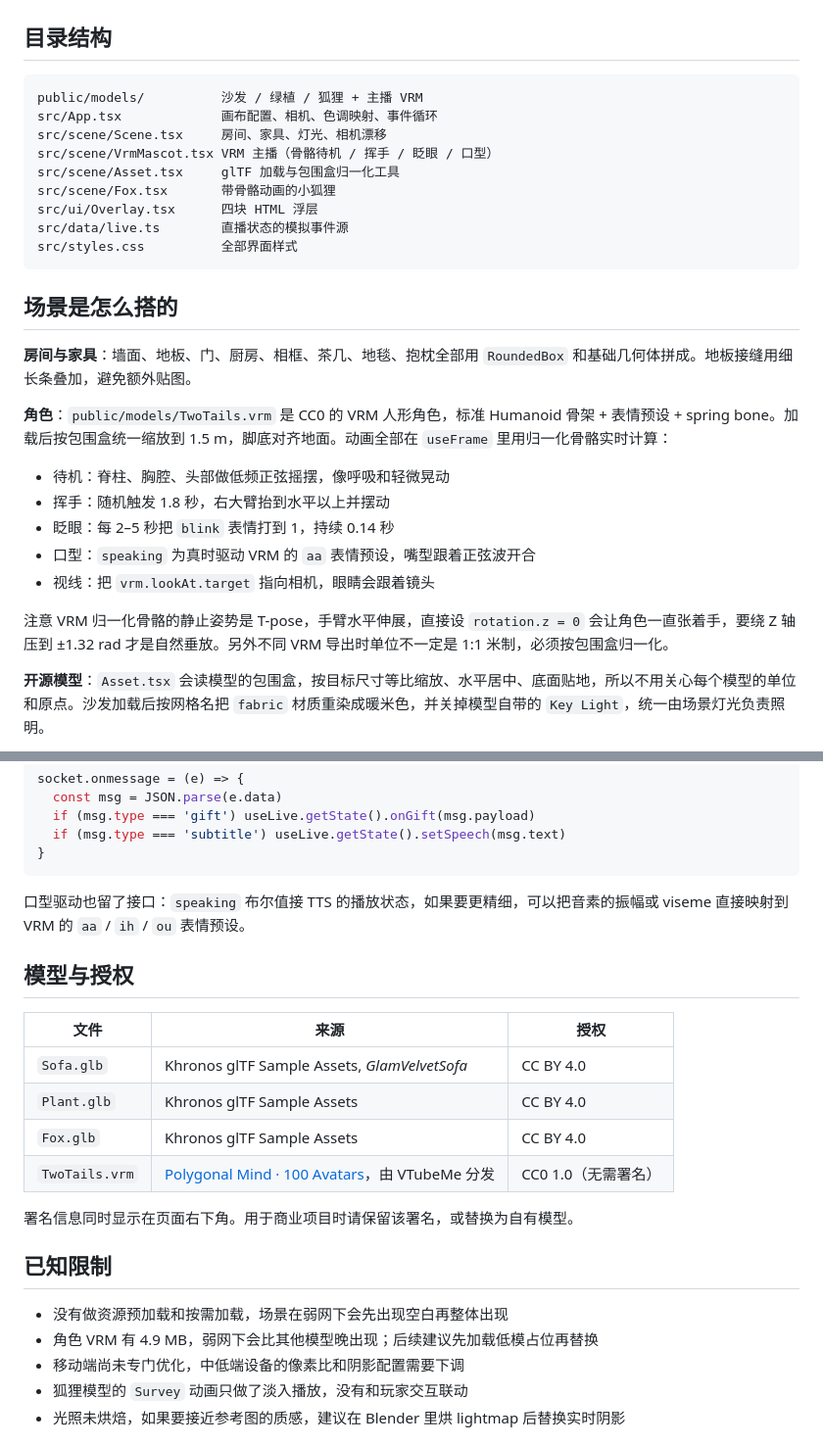
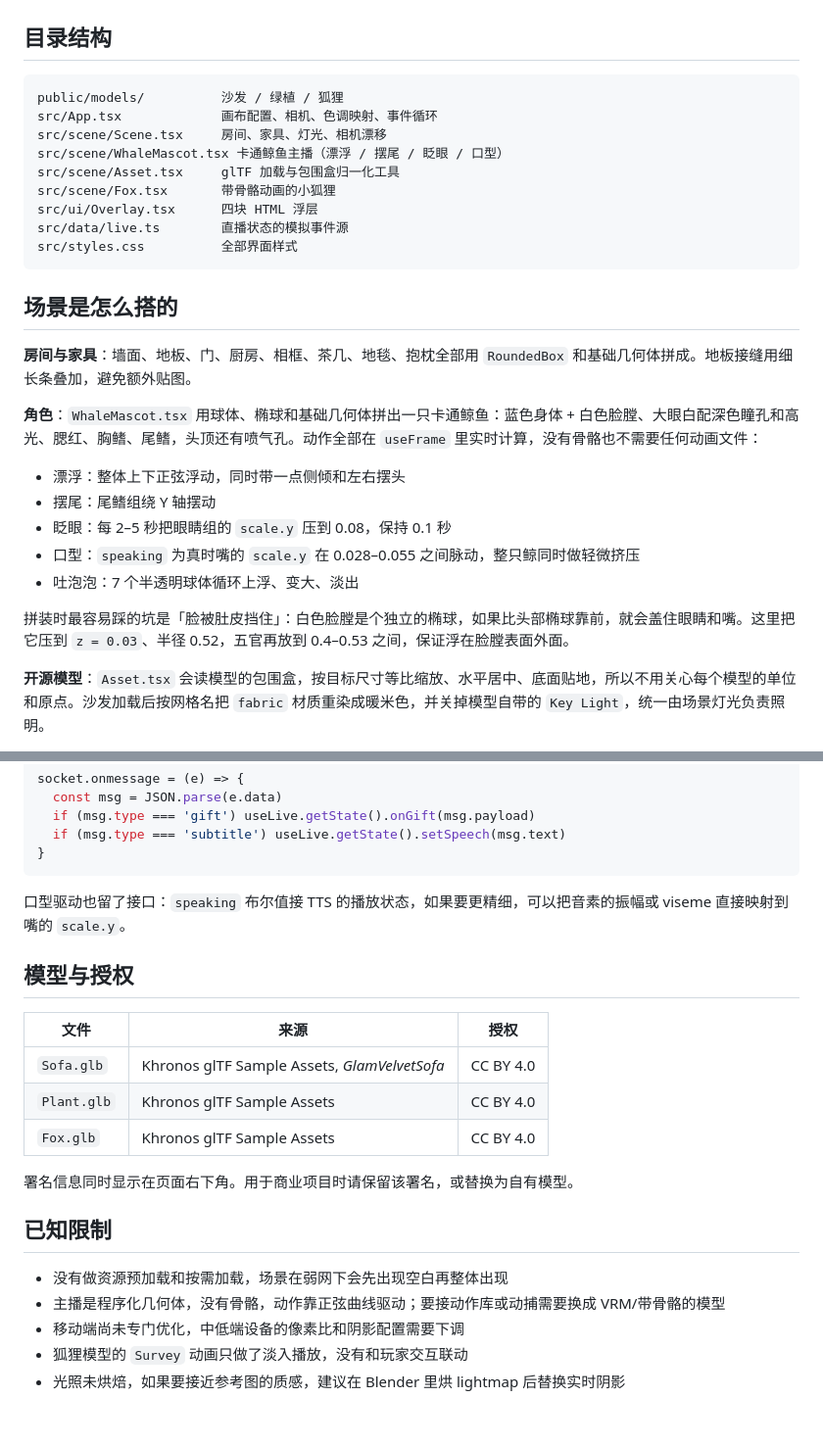
Before and after one commit to leosmarts/qingju-brand-site, a Markdown page: README.md, 2 parts joined by grey strips. Shown at 98% size. Drawn GitHub-style; blank space fills up the shorter version.

````diff
--- a/README.md
+++ b/README.md
@@ -35,10 +34,10 @@ npm run preview
 ## 目录结构
 
 ```
-public/models/          沙发 / 绿植 / 狐狸 + 主播 VRM
+public/models/          沙发 / 绿植 / 狐狸
 src/App.tsx             画布配置、相机、色调映射、事件循环
 src/scene/Scene.tsx     房间、家具、灯光、相机漂移
-src/scene/VrmMascot.tsx VRM 主播（骨骼待机 / 挥手 / 眨眼 / 口型）
+src/scene/WhaleMascot.tsx 卡通鲸鱼主播（漂浮 / 摆尾 / 眨眼 / 口型）
 src/scene/Asset.tsx     glTF 加载与包围盒归一化工具
 src/scene/Fox.tsx       带骨骼动画的小狐狸
 src/ui/Overlay.tsx      四块 HTML 浮层
@@ -50,15 +49,15 @@ src/styles.css          全部界面样式
 
 **房间与家具**：墙面、地板、门、厨房、相框、茶几、地毯、抱枕全部用 `RoundedBox` 和基础几何体拼成。地板接缝用细长条叠加，避免额外贴图。
 
-**角色**：`public/models/TwoTails.vrm` 是 CC0 的 VRM 人形角色，标准 Humanoid 骨架 + 表情预设 + spring bone。加载后按包围盒统一缩放到 1.5 m，脚底对齐地面。动画全部在 `useFrame` 里用归一化骨骼实时计算：
+**角色**：`WhaleMascot.tsx` 用球体、椭球和基础几何体拼出一只卡通鲸鱼：蓝色身体 + 白色脸膛、大眼白配深色瞳孔和高光、腮红、胸鳍、尾鳍，头顶还有喷气孔。动作全部在 `useFrame` 里实时计算，没有骨骼也不需要任何动画文件：
 
-- 待机：脊柱、胸腔、头部做低频正弦摇摆，像呼吸和轻微晃动
-- 挥手：随机触发 1.8 秒，右大臂抬到水平以上并摆动
-- 眨眼：每 2–5 秒把 `blink` 表情打到 1，持续 0.14 秒
-- 口型：`speaking` 为真时驱动 VRM 的 `aa` 表情预设，嘴型跟着正弦波开合
-- 视线：把 `vrm.lookAt.target` 指向相机，眼睛会跟着镜头
+- 漂浮：整体上下正弦浮动，同时带一点侧倾和左右摆头
+- 摆尾：尾鳍组绕 Y 轴摆动
+- 眨眼：每 2–5 秒把眼睛组的 `scale.y` 压到 0.08，保持 0.1 秒
+- 口型：`speaking` 为真时嘴的 `scale.y` 在 0.028–0.055 之间脉动，整只鲸同时做轻微挤压
+- 吐泡泡：7 个半透明球体循环上浮、变大、淡出
 
-注意 VRM 归一化骨骼的静止姿势是 T-pose，手臂水平伸展，直接设 `rotation.z = 0` 会让角色一直张着手，要绕 Z 轴压到 ±1.32 rad 才是自然垂放。另外不同 VRM 导出时单位不一定是 1:1 米制，必须按包围盒归一化。
+拼装时最容易踩的坑是「脸被肚皮挡住」：白色脸膛是个独立的椭球，如果比头部椭球靠前，就会盖住眼睛和嘴。这里把它压到 `z = 0.03`、半径 0.52，五官再放到 0.4–0.53 之间，保证浮在脸膛表面外面。
 
 **开源模型**：`Asset.tsx` 会读模型的包围盒，按目标尺寸等比缩放、水平居中、底面贴地，所以不用关心每个模型的单位和原点。沙发加载后按网格名把 `fabric` 材质重染成暖米色，并关掉模型自带的 `Key Light`，统一由场景灯光负责照明。
 
@@ -80,7 +79,7 @@ socket.onmessage = (e) => {
 }
 ```
 
-口型驱动也留了接口：`speaking` 布尔值接 TTS 的播放状态，如果要更精细，可以把音素的振幅或 viseme 直接映射到 VRM 的 `aa` / `ih` / `ou` 表情预设。
+口型驱动也留了接口：`speaking` 布尔值接 TTS 的播放状态，如果要更精细，可以把音素的振幅或 viseme 直接映射到嘴的 `scale.y`。
 
 ## 模型与授权
 
@@ -89,14 +88,13 @@ socket.onmessage = (e) => {
 | `Sofa.glb` | Khronos glTF Sample Assets, *GlamVelvetSofa* | CC BY 4.0 |
 | `Plant.glb` | Khronos glTF Sample Assets | CC BY 4.0 |
 | `Fox.glb` | Khronos glTF Sample Assets | CC BY 4.0 |
-| `TwoTails.vrm` | [Polygonal Mind · 100 Avatars](https://vtubeme.com/free-vrm-avatars)，由 VTubeMe 分发 | CC0 1.0（无需署名） |
 
 署名信息同时显示在页面右下角。用于商业项目时请保留该署名，或替换为自有模型。
 
 ## 已知限制
 
 - 没有做资源预加载和按需加载，场景在弱网下会先出现空白再整体出现
-- 角色 VRM 有 4.9 MB，弱网下会比其他模型晚出现；后续建议先加载低模占位再替换
+- 主播是程序化几何体，没有骨骼，动作靠正弦曲线驱动；要接动作库或动捕需要换成 VRM/带骨骼的模型
 - 移动端尚未专门优化，中低端设备的像素比和阴影配置需要下调
 - 狐狸模型的 `Survey` 动画只做了淡入播放，没有和玩家交互联动
 - 光照未烘焙，如果要接近参考图的质感，建议在 Blender 里烘 lightmap 后替换实时阴影
````
Also changed, not shown: other parts of README.md (+3 -4 lines), preview.png, 7 other files.
